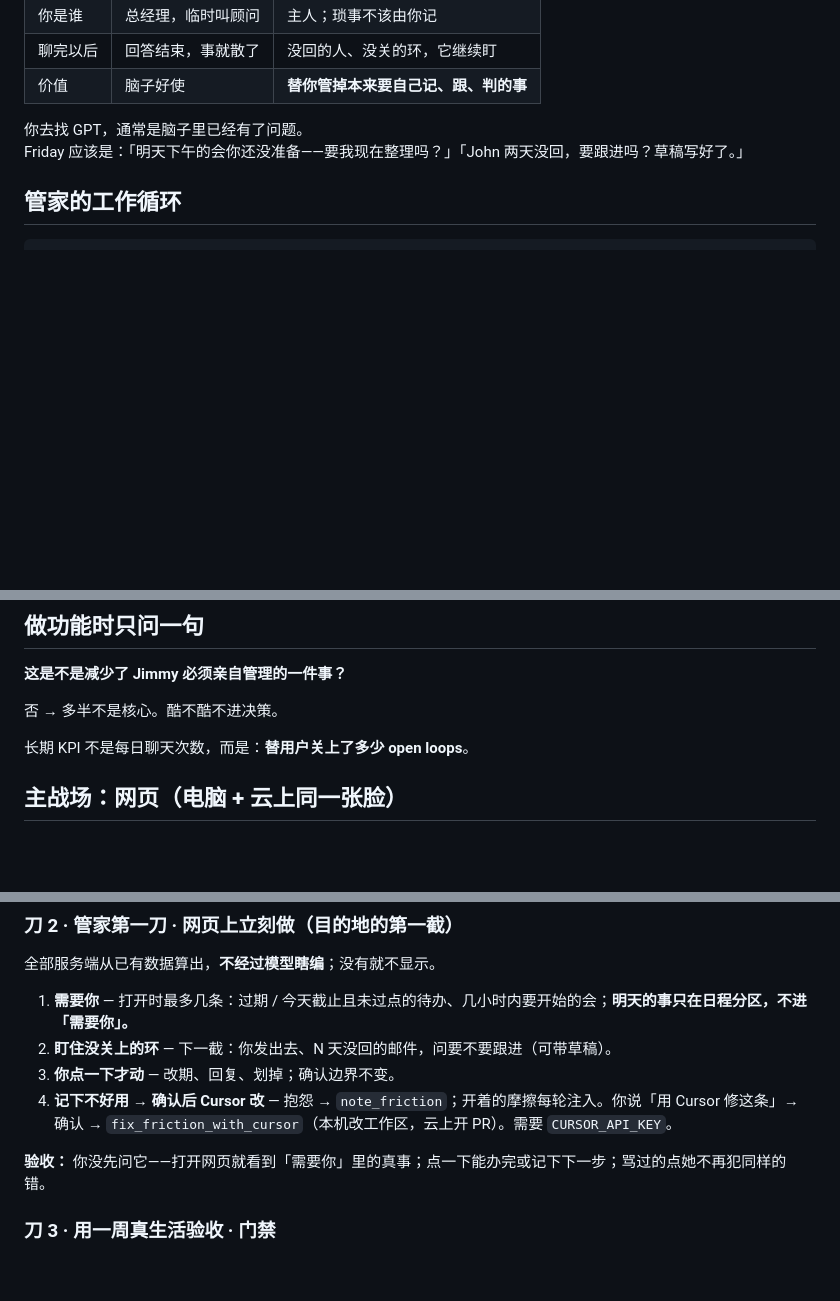
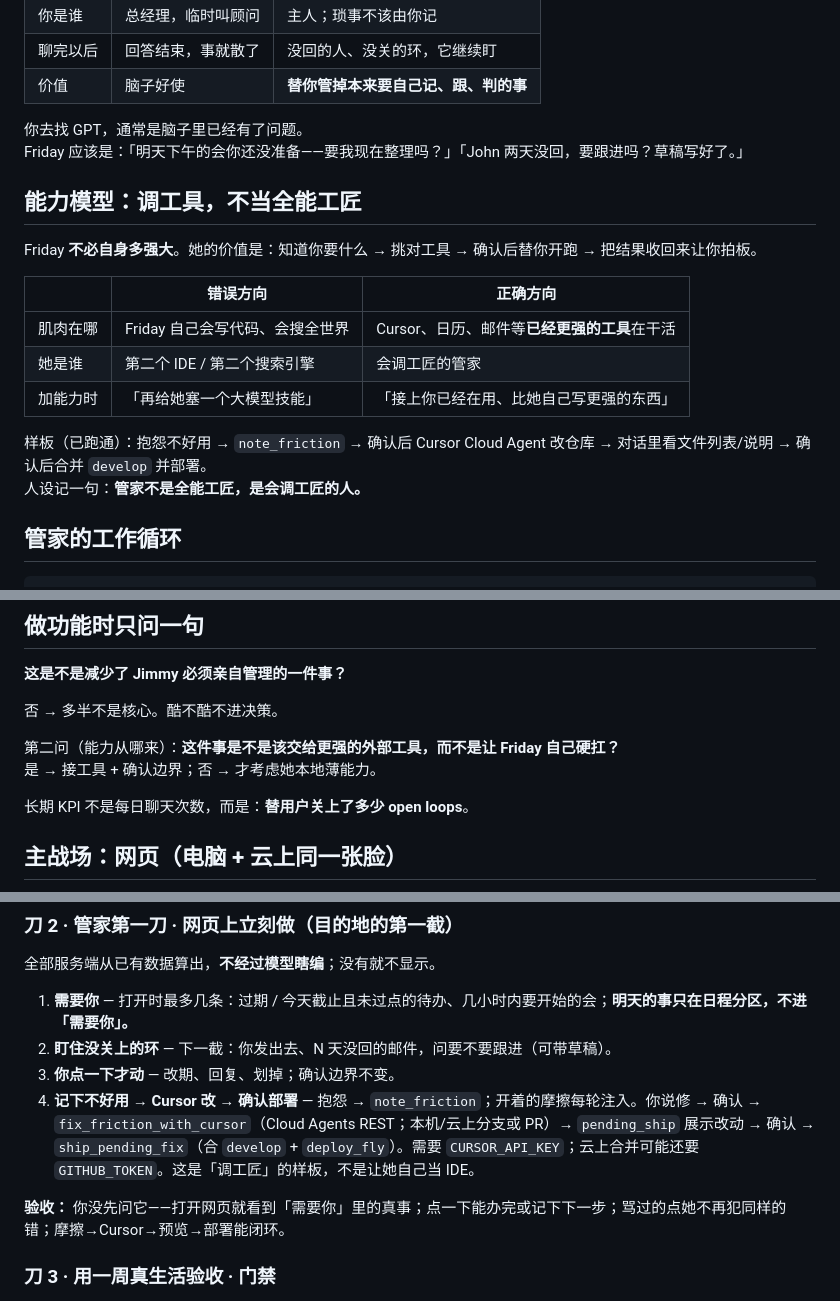
Before and after one commit to MOLIYUANQUAN/FinalYearProject, a Markdown page: docs/plan.md, 3 parts joined by grey strips. Drawn GitHub-style; blank space fills up the shorter version.

Commit message:
Document tool-first capability model: Friday directs craftsmen, not a second IDE.

````diff
--- a/docs/plan.md
+++ b/docs/plan.md
@@ -21,6 +21,19 @@
 你去找 GPT，通常是脑子里已经有了问题。
 Friday 应该是：「明天下午的会你还没准备——要我现在整理吗？」「John 两天没回，要跟进吗？草稿写好了。」
 
+## 能力模型：调工具，不当全能工匠
+
+Friday **不必自身多强大**。她的价值是：知道你要什么 → 挑对工具 → 确认后替你开跑 → 把结果收回来让你拍板。
+
+| | 错误方向 | 正确方向 |
+| --- | --- | --- |
+| 肌肉在哪 | Friday 自己会写代码、会搜全世界 | Cursor、日历、邮件等**已经更强的工具**在干活 |
+| 她是谁 | 第二个 IDE / 第二个搜索引擎 | 会调工匠的管家 |
+| 加能力时 | 「再给她塞一个大模型技能」 | 「接上你已经在用、比她自己写更强的东西」 |
+
+样板（已跑通）：抱怨不好用 → `note_friction` → 确认后 Cursor Cloud Agent 改仓库 → 对话里看文件列表/说明 → 确认后合并 `develop` 并部署。
+人设记一句：**管家不是全能工匠，是会调工匠的人。**
+
 ## 管家的工作循环
 
 ```text
@@ -42,6 +55,9 @@ Observe → Understand → Manage → Ask → Act → Follow up
 **这是不是减少了 Jimmy 必须亲自管理的一件事？**
 
 否 → 多半不是核心。酷不酷不进决策。
+
+第二问（能力从哪来）：**这件事是不是该交给更强的外部工具，而不是让 Friday 自己硬扛？**
+是 → 接工具 + 确认边界；否 → 才考虑她本地薄能力。
 
 长期 KPI 不是每日聊天次数，而是：**替用户关上了多少 open loops**。
 
@@ -102,9 +118,9 @@ Ctrl+Alt+F：安排排好，那句话一起到。
 1. **需要你** — 打开时最多几条：过期 / 今天截止且未过点的待办、几小时内要开始的会；**明天的事只在日程分区，不进「需要你」。**
 2. **盯住没关上的环** — 下一截：你发出去、N 天没回的邮件，问要不要跟进（可带草稿）。
 3. **你点一下才动** — 改期、回复、划掉；确认边界不变。
-4. **记下不好用 → 确认后 Cursor 改** — 抱怨 → `note_friction`；开着的摩擦每轮注入。你说「用 Cursor 修这条」→ 确认 → `fix_friction_with_cursor`（本机改工作区，云上开 PR）。需要 `CURSOR_API_KEY`。
+4. **记下不好用 → Cursor 改 → 确认部署** — 抱怨 → `note_friction`；开着的摩擦每轮注入。你说修 → 确认 → `fix_friction_with_cursor`（Cloud Agents REST；本机/云上分支或 PR）→ `pending_ship` 展示改动 → 确认 → `ship_pending_fix`（合 `develop` + `deploy_fly`）。需要 `CURSOR_API_KEY`；云上合并可能还要 `GITHUB_TOKEN`。这是「调工匠」的样板，不是让她自己当 IDE。
 
-**验收：** 你没先问它——打开网页就看到「需要你」里的真事；点一下能办完或记下下一步；骂过的点她不再犯同样的错。
+**验收：** 你没先问它——打开网页就看到「需要你」里的真事；点一下能办完或记下下一步；骂过的点她不再犯同样的错；摩擦→Cursor→预览→部署能闭环。
 
 ### 刀 3 · 用一周真生活验收 · 门禁
 
````
Also changed, not shown: other parts of docs/plan.md (+1 -0 lines), docs/engineering-log.md (+1 -0 lines).
